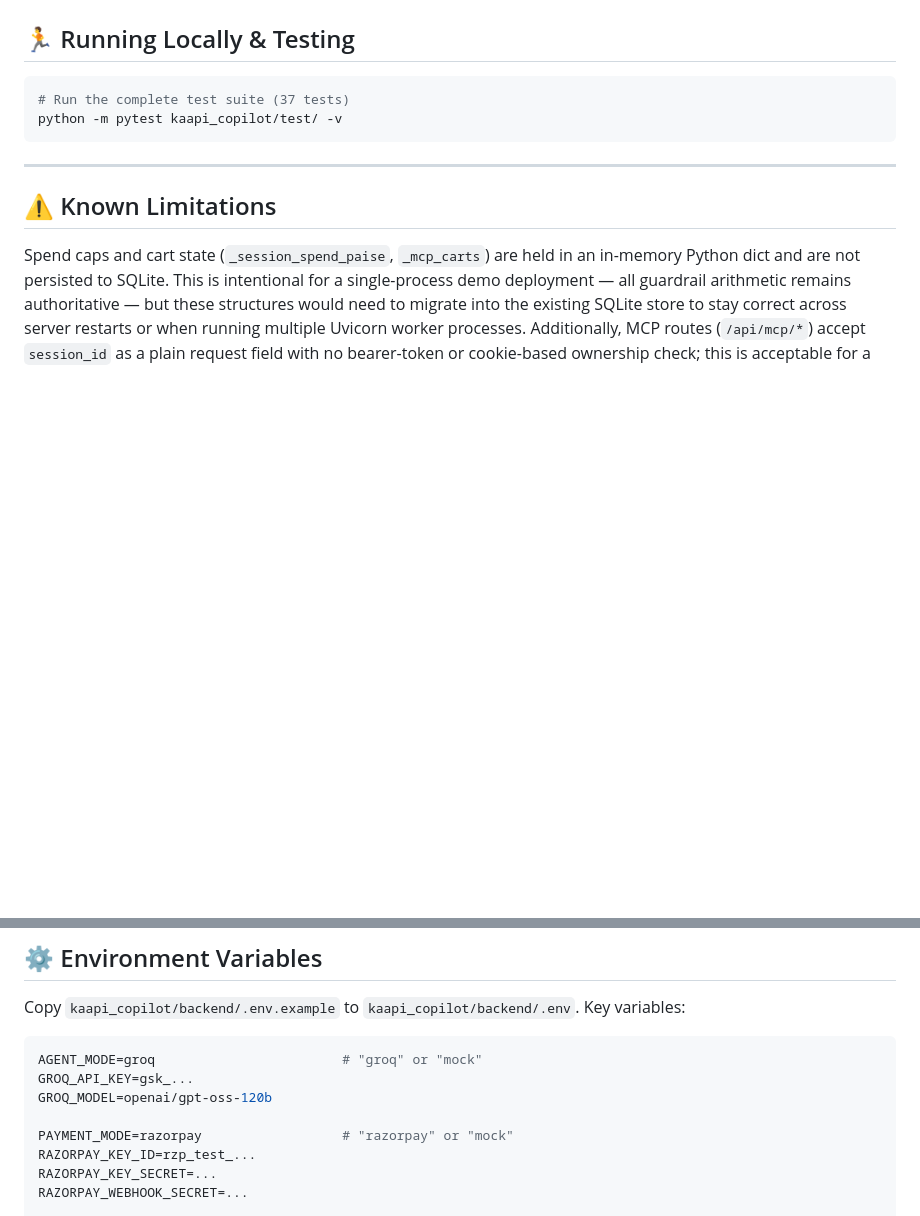
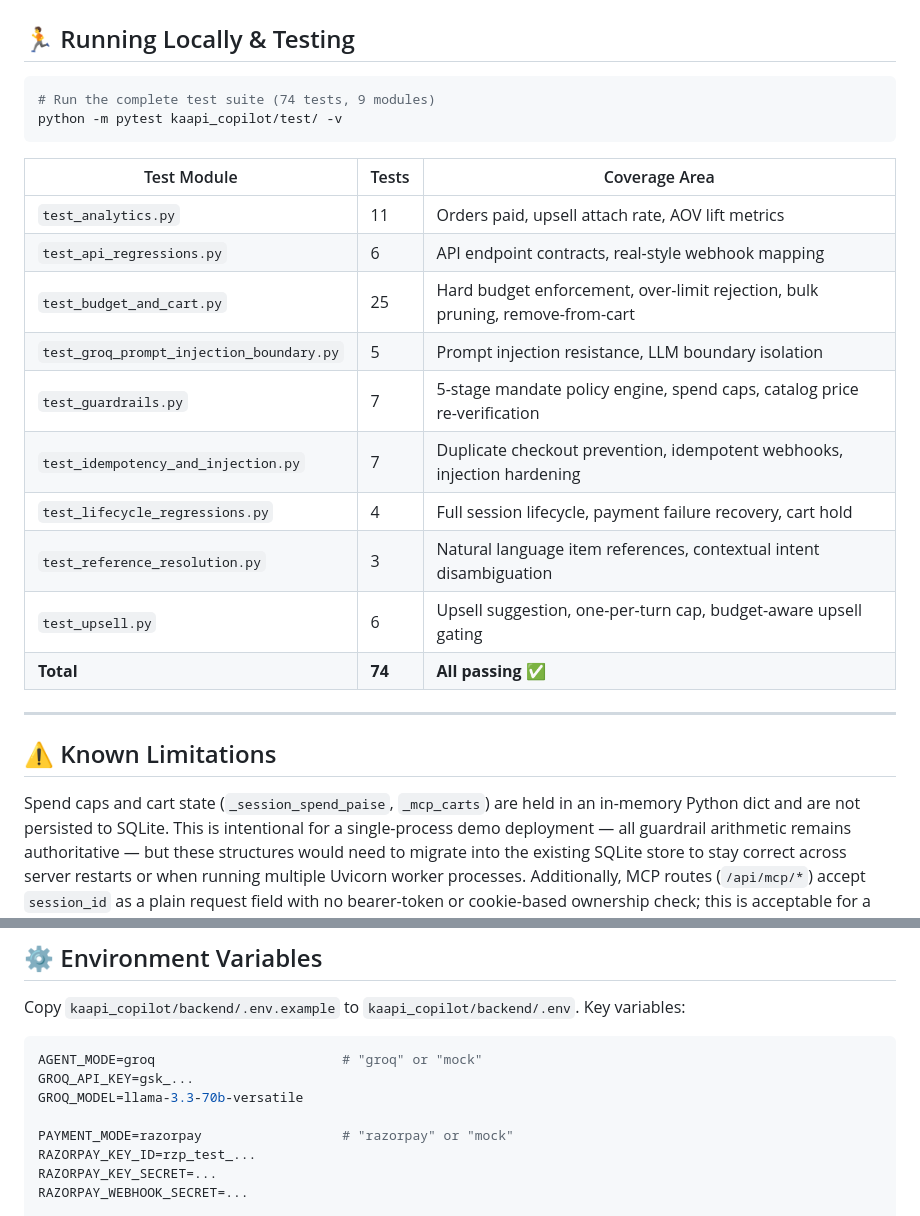
Before and after one commit to SinghhSarvesh/kaapi-copilot, a Markdown page: kaapi_copilot/README.md, 2 parts joined by grey strips. Rendered like a GitHub page; blank space fills up the shorter version.

Commit message:
docs: update test count to 74 (from 37), add per-module breakdown table, fix GROQ_MODEL

````diff
--- a/kaapi_copilot/README.md
+++ b/kaapi_copilot/README.md
@@ -85,9 +85,22 @@ Before any payment call can occur, `MandateEngine.build_mandate()` executes 5 de
 ## 🏃 Running Locally & Testing
 
 ```powershell
-# Run the complete test suite (37 tests)
+# Run the complete test suite (74 tests, 9 modules)
 python -m pytest kaapi_copilot/test/ -v
 ```
+
+| Test Module | Tests | Coverage Area |
+|---|---|---|
+| `test_analytics.py` | 11 | Orders paid, upsell attach rate, AOV lift metrics |
+| `test_api_regressions.py` | 6 | API endpoint contracts, real-style webhook mapping |
+| `test_budget_and_cart.py` | 25 | Hard budget enforcement, over-limit rejection, bulk pruning, remove-from-cart |
+| `test_groq_prompt_injection_boundary.py` | 5 | Prompt injection resistance, LLM boundary isolation |
+| `test_guardrails.py` | 7 | 5-stage mandate policy engine, spend caps, catalog price re-verification |
+| `test_idempotency_and_injection.py` | 7 | Duplicate checkout prevention, idempotent webhooks, injection hardening |
+| `test_lifecycle_regressions.py` | 4 | Full session lifecycle, payment failure recovery, cart hold |
+| `test_reference_resolution.py` | 3 | Natural language item references, contextual intent disambiguation |
+| `test_upsell.py` | 6 | Upsell suggestion, one-per-turn cap, budget-aware upsell gating |
+| **Total** | **74** | **All passing ✅** |
 
 ---
 
@@ -116,7 +129,7 @@ Copy `kaapi_copilot/backend/.env.example` to `kaapi_copilot/backend/.env`. Key v
 ```env
 AGENT_MODE=groq                        # "groq" or "mock"
 GROQ_API_KEY=gsk_...
-GROQ_MODEL=openai/gpt-oss-120b
+GROQ_MODEL=llama-3.3-70b-versatile
 
 PAYMENT_MODE=razorpay                  # "razorpay" or "mock"
 RAZORPAY_KEY_ID=rzp_test_...
````
